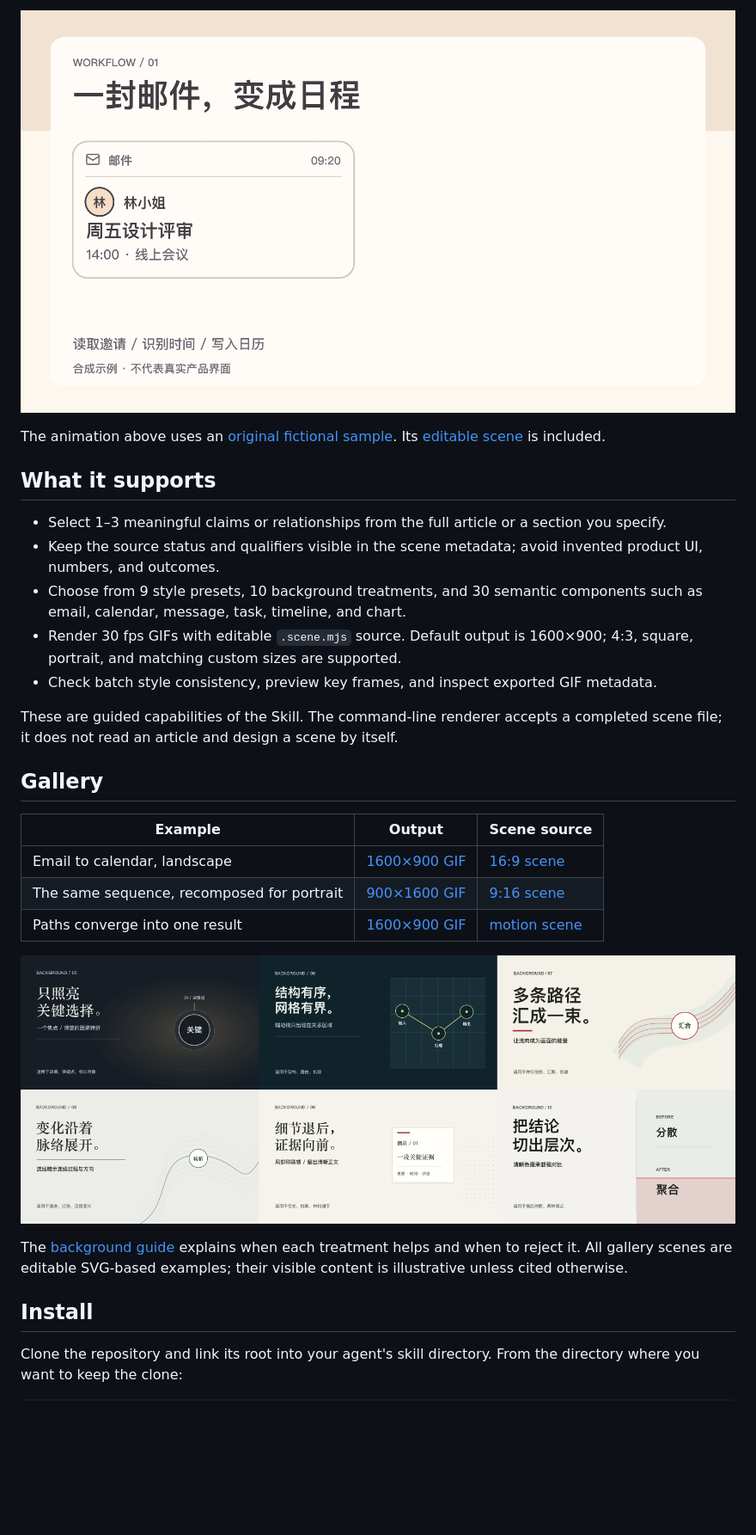
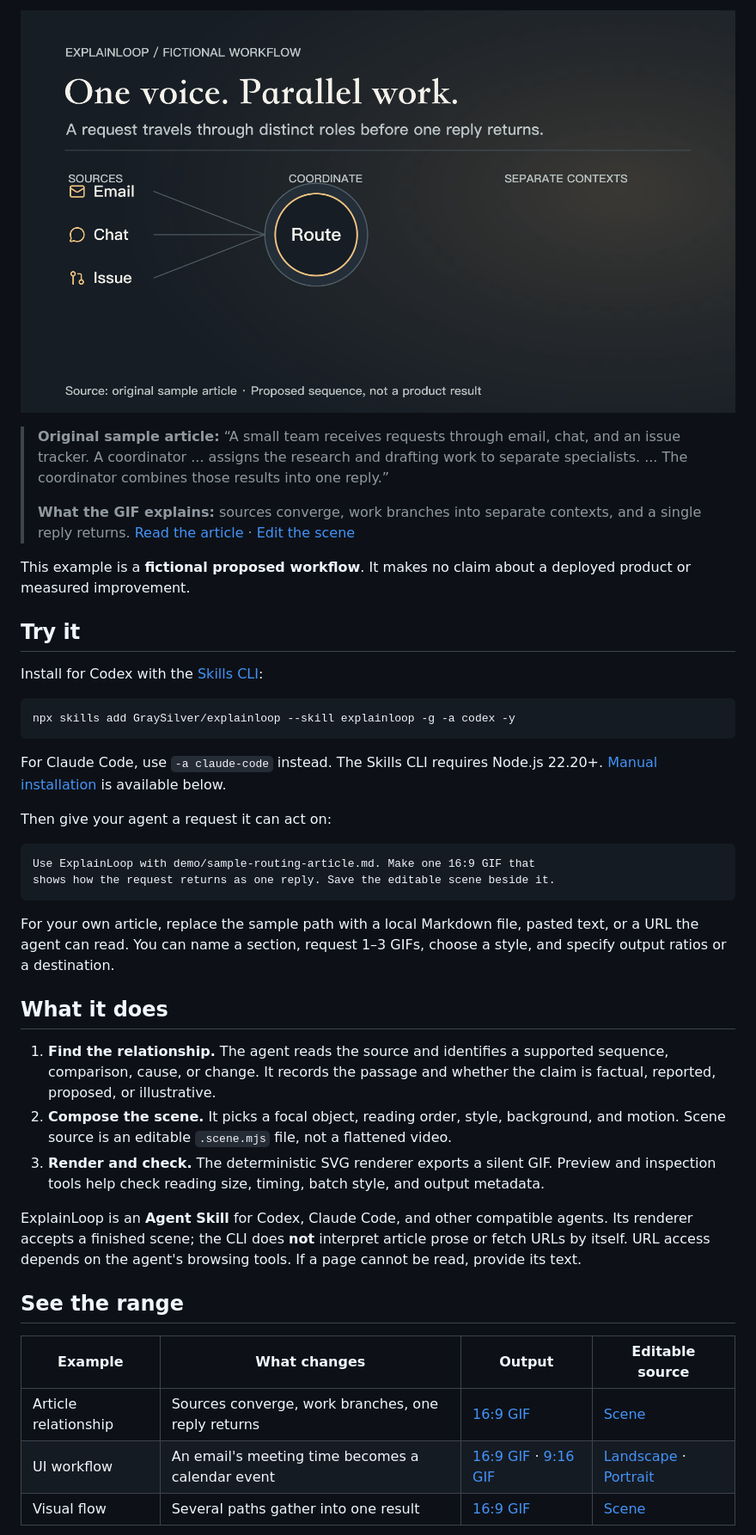
Before and after one commit to GraySilver/explainloop, a Markdown page: README.md, the part around one of its changes. Shown at 86% size. Drawn GitHub-style; pictures changed too: demo/one-coordinator.gif (added); blank space fills up the shorter version.

Commit message:
Rewrite README around original article demo

````diff
--- a/README.md
+++ b/README.md
@@ -8,30 +8,44 @@ ExplainLoop is an [Agent Skill](https://agentskills.io/) for making short, silen
 
-![A fictional email becomes a calendar event](demo/08-email-16x9.gif)
+![Requests converge on a coordinator, branch into separate work, and return as one reply](demo/one-coordinator.gif)
 
-The animation above uses an [original fictional sample](demo/sample-article.md). Its [editable scene](assets/examples/showcase/08-email-16x9.scene.mjs) is included.
+> **Original sample article:** “A small team receives requests through email, chat, and an issue tracker. A coordinator ... assigns the research and drafting work to separate specialists. ... The coordinator combines those results into one reply.”
+>
+> **What the GIF explains:** sources converge, work branches into separate contexts, and a single reply returns. [Read the article](demo/sample-routing-article.md) · [Edit the scene](assets/examples/showcase/21-one-coordinator.scene.mjs)
 
-## What it supports
+This example is a **fictional proposed workflow**. It makes no claim about a deployed product or measured improvement.
 
-- Select 1–3 meaningful claims or relationships from the full article or a section you specify.
-- Keep the source status and qualifiers visible in the scene metadata; avoid invented product UI, numbers, and outcomes.
-- Choose from 9 style presets, 10 background treatments, and 30 semantic components such as email, calendar, message, task, timeline, and chart.
-- Render 30 fps GIFs with editable `.scene.mjs` source. Default output is 1600×900; 4:3, square, portrait, and matching custom sizes are supported.
-- Check batch style consistency, preview key frames, and inspect exported GIF metadata.
+## Try it
 
-These are guided capabilities of the Skill. The command-line renderer accepts a completed scene file; it does not read an article and design a scene by itself.
+Install for Codex with the [Skills CLI](https://github.com/vercel-labs/skills):
 
-## Gallery
+```bash
+npx skills add GraySilver/explainloop --skill explainloop -g -a codex -y
+```
 
-| Example | Output | Scene source |
-| --- | --- | --- |
-| Email to calendar, landscape | [1600×900 GIF](demo/08-email-16x9.gif) | [16:9 scene](assets/examples/showcase/08-email-16x9.scene.mjs) |
-| The same sequence, recomposed for portrait | [900×1600 GIF](demo/08-email-9x16.gif) | [9:16 scene](assets/examples/showcase/08-email-9x16.scene.mjs) |
-| Paths converge into one result | [1600×900 GIF](demo/background-ribbon-field-motion.gif) | [motion scene](assets/examples/backgrounds/ribbon-field-motion.scene.mjs) |
+For Claude Code, use `-a claude-code` instead. The Skills CLI requires Node.js 22.20+. [Manual installation](#manual-installation) is available below.
 
-![Six of the ten available background treatments](demo/backgrounds-new.png)
+Then give your agent a request it can act on:
 
-The [background guide](references/backgrounds.md) explains when each treatment helps and when to reject it. All gallery scenes are editable SVG-based examples; their visible content is illustrative unless cited otherwise.
+```text
+Use ExplainLoop with demo/sample-routing-article.md. Make one 16:9 GIF that
+shows how the request returns as one reply. Save the editable scene beside it.
+```
 
-## Install
+For your own article, replace the sample path with a local Markdown file, pasted text, or a URL the agent can read. You can name a section, request 1–3 GIFs, choose a style, and specify output ratios or a destination.
 
-Clone the repository and link its root into your agent's skill directory. From the directory where you want to keep the clone:
+## What it does
+
+1. **Find the relationship.** The agent reads the source and identifies a supported sequence, comparison, cause, or change. It records the passage and whether the claim is factual, reported, proposed, or illustrative.
+2. **Compose the scene.** It picks a focal object, reading order, style, background, and motion. Scene source is an editable `.scene.mjs` file, not a flattened video.
+3. **Render and check.** The deterministic SVG renderer exports a silent GIF. Preview and inspection tools help check reading size, timing, batch style, and output metadata.
+
+ExplainLoop is an **Agent Skill** for Codex, Claude Code, and other compatible agents. Its renderer accepts a finished scene; the CLI does **not** interpret article prose or fetch URLs by itself. URL access depends on the agent's browsing tools. If a page cannot be read, provide its text.
+
+## See the range
+
+| Example | What changes | Output | Editable source |
+| --- | --- | --- | --- |
+| Article relationship | Sources converge, work branches, one reply returns | [16:9 GIF](demo/one-coordinator.gif) | [Scene](assets/examples/showcase/21-one-coordinator.scene.mjs) |
+| UI workflow | An email's meeting time becomes a calendar event | [16:9 GIF](demo/08-email-16x9.gif) · [9:16 GIF](demo/08-email-9x16.gif) | [Landscape](assets/examples/showcase/08-email-16x9.scene.mjs) · [Portrait](assets/examples/showcase/08-email-9x16.scene.mjs) |
+| Visual flow | Several paths gather into one result | [16:9 GIF](demo/background-ribbon-field-motion.gif) | [Scene](assets/examples/backgrounds/ribbon-field-motion.scene.mjs) |
+
````
Also changed, not shown: other parts of README.md (+23 -34 lines), README.zh-CN.md (added, +84 -0 lines), demo/sample-routing-article.md (added, +7 -0 lines), 1 other file.
